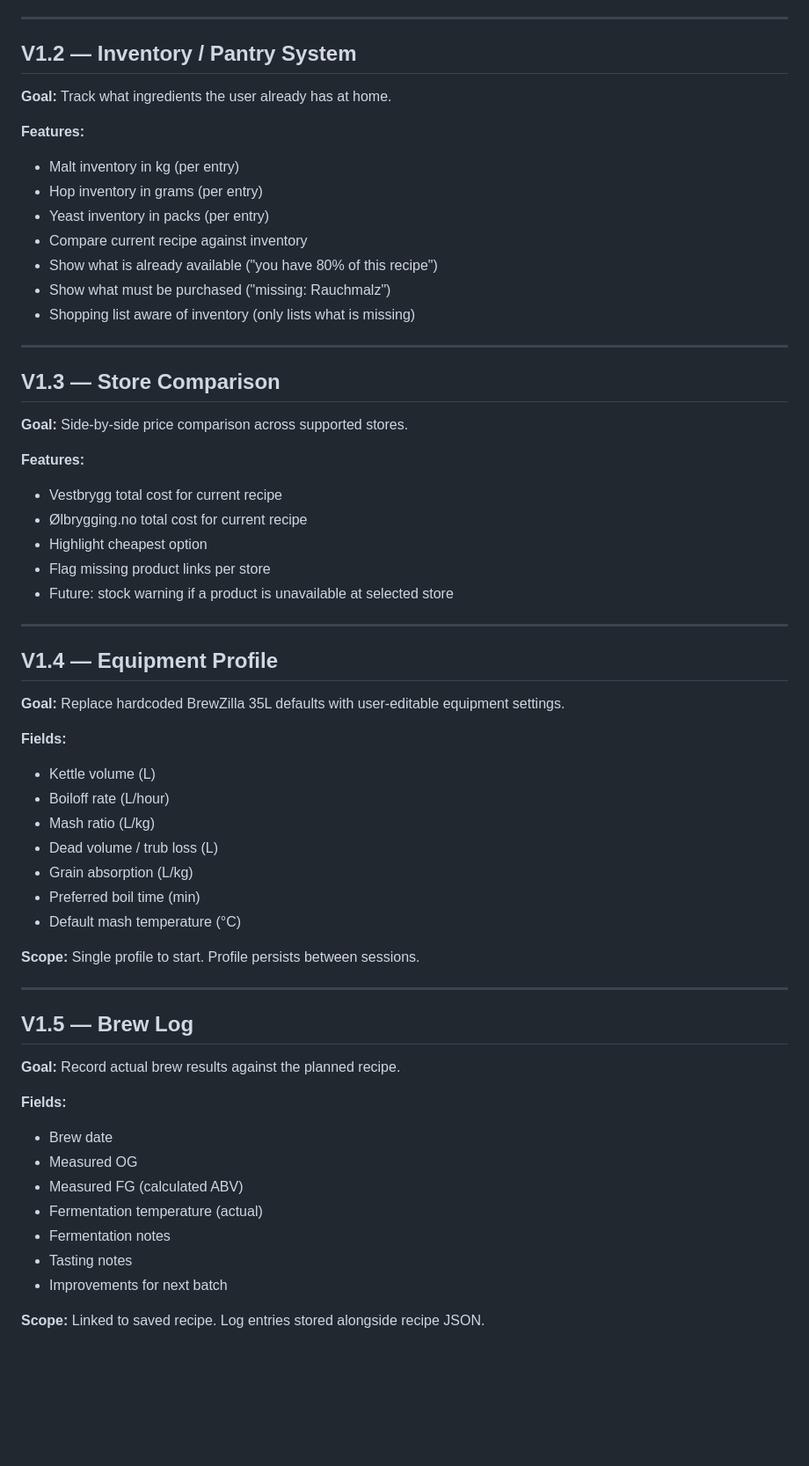
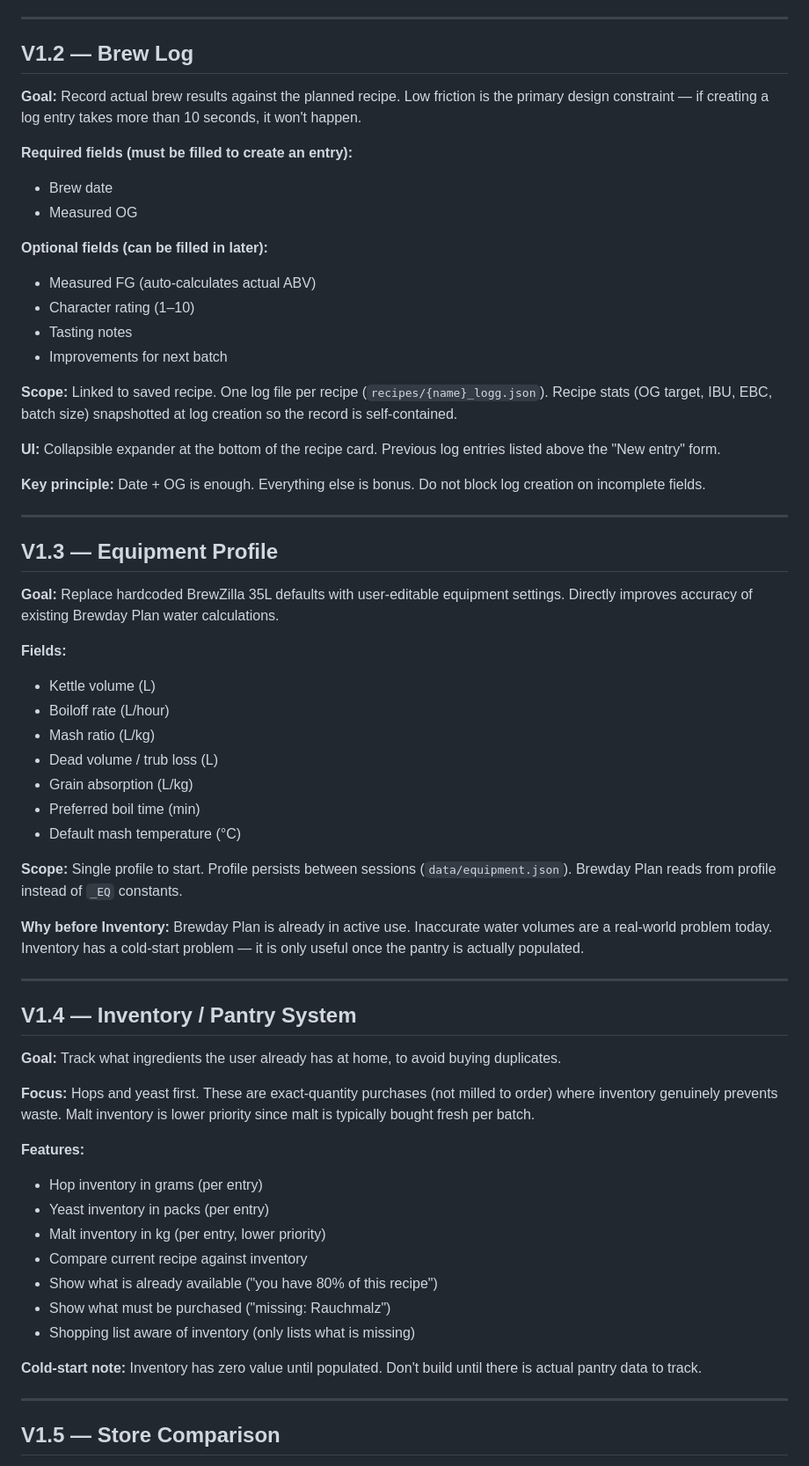
Before and after one commit to Joludvig/kvernhaug-brygghus, a Markdown page: docs/ROADMAP.md, the part around one of its changes. Shown at 88% size. Rendered like a GitHub page; blank space fills up the shorter version.

Commit message:
docs: reorder roadmap — Brew Log V1.2, Equipment Profile V1.3, Inventory V1.4
Brew Log moved before Equipment Profile and Inventory based on real-world
priority. Equipment Profile moved before Inventory due to cold-start problem.
Low-friction principle added: date + OG is enough to create a log entry.

```diff
--- a/docs/ROADMAP.md
+++ b/docs/ROADMAP.md
@@ -34,37 +34,31 @@ The app is a functional single-user recipe platform for home brewing.
 
 ---
 
-## V1.2 — Inventory / Pantry System
+## V1.2 — Brew Log
 
-**Goal:** Track what ingredients the user already has at home.
+**Goal:** Record actual brew results against the planned recipe. Low friction is the primary design constraint — if creating a log entry takes more than 10 seconds, it won't happen.
 
-**Features:**
-- Malt inventory in kg (per entry)
-- Hop inventory in grams (per entry)
-- Yeast inventory in packs (per entry)
-- Compare current recipe against inventory
-- Show what is already available ("you have 80% of this recipe")
-- Show what must be purchased ("missing: Rauchmalz")
-- Shopping list aware of inventory (only lists what is missing)
+**Required fields (must be filled to create an entry):**
+- Brew date
+- Measured OG
+
+**Optional fields (can be filled in later):**
+- Measured FG (auto-calculates actual ABV)
+- Character rating (1–10)
+- Tasting notes
+- Improvements for next batch
+
+**Scope:** Linked to saved recipe. One log file per recipe (`recipes/{name}_logg.json`). Recipe stats (OG target, IBU, EBC, batch size) snapshotted at log creation so the record is self-contained.
+
+**UI:** Collapsible expander at the bottom of the recipe card. Previous log entries listed above the "New entry" form.
+
+**Key principle:** Date + OG is enough. Everything else is bonus. Do not block log creation on incomplete fields.
 
 ---
 
-## V1.3 — Store Comparison
+## V1.3 — Equipment Profile
 
-**Goal:** Side-by-side price comparison across supported stores.
-
-**Features:**
-- Vestbrygg total cost for current recipe
-- Ølbrygging.no total cost for current recipe
-- Highlight cheapest option
-- Flag missing product links per store
-- Future: stock warning if a product is unavailable at selected store
-
----
-
-## V1.4 — Equipment Profile
-
-**Goal:** Replace hardcoded BrewZilla 35L defaults with user-editable equipment settings.
+**Goal:** Replace hardcoded BrewZilla 35L defaults with user-editable equipment settings. Directly improves accuracy of existing Brewday Plan water calculations.
 
 **Fields:**
 - Kettle volume (L)
@@ -75,21 +69,30 @@ The app is a functional single-user recipe platform for home brewing.
 - Preferred boil time (min)
 - Default mash temperature (°C)
 
-**Scope:** Single profile to start. Profile persists between sessions.
+**Scope:** Single profile to start. Profile persists between sessions (`data/equipment.json`). Brewday Plan reads from profile instead of `_EQ` constants.
+
+**Why before Inventory:** Brewday Plan is already in active use. Inaccurate water volumes are a real-world problem today. Inventory has a cold-start problem — it is only useful once the pantry is actually populated.
 
 ---
 
-## V1.5 — Brew Log
+## V1.4 — Inventory / Pantry System
 
-**Goal:** Record actual brew results against the planned recipe.
+**Goal:** Track what ingredients the user already has at home, to avoid buying duplicates.
 
-**Fields:**
-- Brew date
-- Measured OG
-- Measured FG (calculated ABV)
-- Fermentation temperature (actual)
-- Fermentation notes
-- Tasting notes
-- Improvements for next batch
+**Focus:** Hops and yeast first. These are exact-quantity purchases (not milled to order) where inventory genuinely prevents waste. Malt inventory is lower priority since malt is typically bought fresh per batch.
 
-**Scope:** Linked to saved recipe. Log entries stored alongside recipe JSON.
+**Features:**
+- Hop inventory in grams (per entry)
+- Yeast inventory in packs (per entry)
+- Malt inventory in kg (per entry, lower priority)
+- Compare current recipe against inventory
+- Show what is already available ("you have 80% of this recipe")
+- Show what must be purchased ("missing: Rauchmalz")
+- Shopping list aware of inventory (only lists what is missing)
+
+**Cold-start note:** Inventory has zero value until populated. Don't build until there is actual pantry data to track.
+
+---
+
+## V1.5 — Store Comparison
+
```
Also changed, not shown: other parts of docs/ROADMAP.md (+9 -0 lines).
